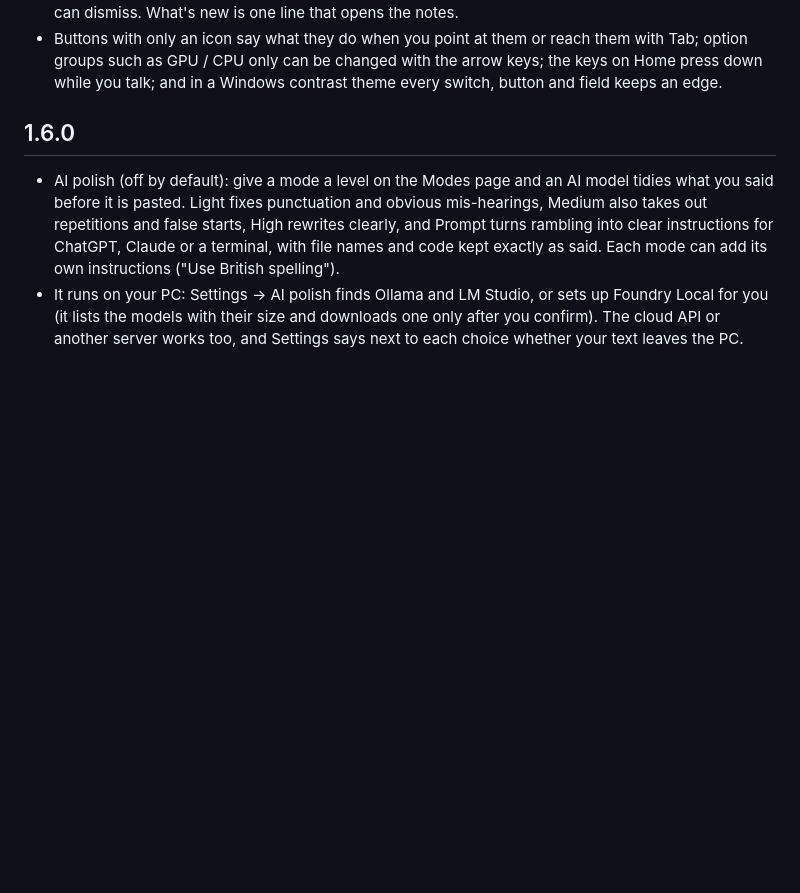
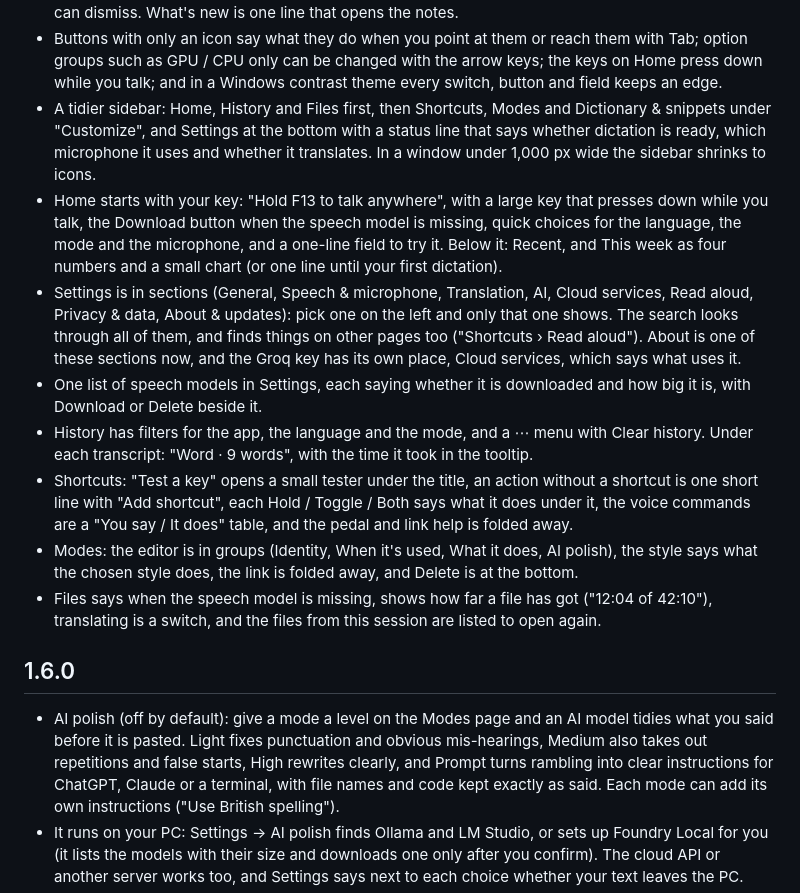
Before and after one commit to izscaryu/pauli-speaks, a Markdown page: CHANGELOG.md, the part around the change. Rendered like a GitHub page; blank space fills up the shorter version.

Commit message:
The 1.6.1 changelog: the new sidebar and status line, Home's hero and This week, Settings in sections with Cloud services and one model list, History filters, and the tidier Shortcuts, Modes and Files pages

```diff
--- a/CHANGELOG.md
+++ b/CHANGELOG.md
@@ -18,6 +18,14 @@ What changed in each version of Pauli Speaks. The app shows the newest section o
 - Anything that deletes or resets asks first in the app's own window, which says what goes ("Deletes all 213 transcripts"), starts on Cancel and closes with Esc. The plain OK/Cancel boxes and the pink box in Settings → Privacy are gone.
 - Home shows one notice at a time, the most important first, with ‹ › for the others and ✕ for those you can dismiss. What's new is one line that opens the notes.
 - Buttons with only an icon say what they do when you point at them or reach them with Tab; option groups such as GPU / CPU only can be changed with the arrow keys; the keys on Home press down while you talk; and in a Windows contrast theme every switch, button and field keeps an edge.
+- A tidier sidebar: Home, History and Files first, then Shortcuts, Modes and Dictionary & snippets under "Customize", and Settings at the bottom with a status line that says whether dictation is ready, which microphone it uses and whether it translates. In a window under 1,000 px wide the sidebar shrinks to icons.
+- Home starts with your key: "Hold F13 to talk anywhere", with a large key that presses down while you talk, the Download button when the speech model is missing, quick choices for the language, the mode and the microphone, and a one-line field to try it. Below it: Recent, and This week as four numbers and a small chart (or one line until your first dictation).
+- Settings is in sections (General, Speech & microphone, Translation, AI, Cloud services, Read aloud, Privacy & data, About & updates): pick one on the left and only that one shows. The search looks through all of them, and finds things on other pages too ("Shortcuts › Read aloud"). About is one of these sections now, and the Groq key has its own place, Cloud services, which says what uses it.
+- One list of speech models in Settings, each saying whether it is downloaded and how big it is, with Download or Delete beside it.
+- History has filters for the app, the language and the mode, and a ⋯ menu with Clear history. Under each transcript: "Word · 9 words", with the time it took in the tooltip.
+- Shortcuts: "Test a key" opens a small tester under the title, an action without a shortcut is one short line with "Add shortcut", each Hold / Toggle / Both says what it does under it, the voice commands are a "You say / It does" table, and the pedal and link help is folded away.
+- Modes: the editor is in groups (Identity, When it's used, What it does, AI polish), the style says what the chosen style does, the link is folded away, and Delete is at the bottom.
+- Files says when the speech model is missing, shows how far a file has got ("12:04 of 42:10"), translating is a switch, and the files from this session are listed to open again.
 
 ## 1.6.0
 
```
